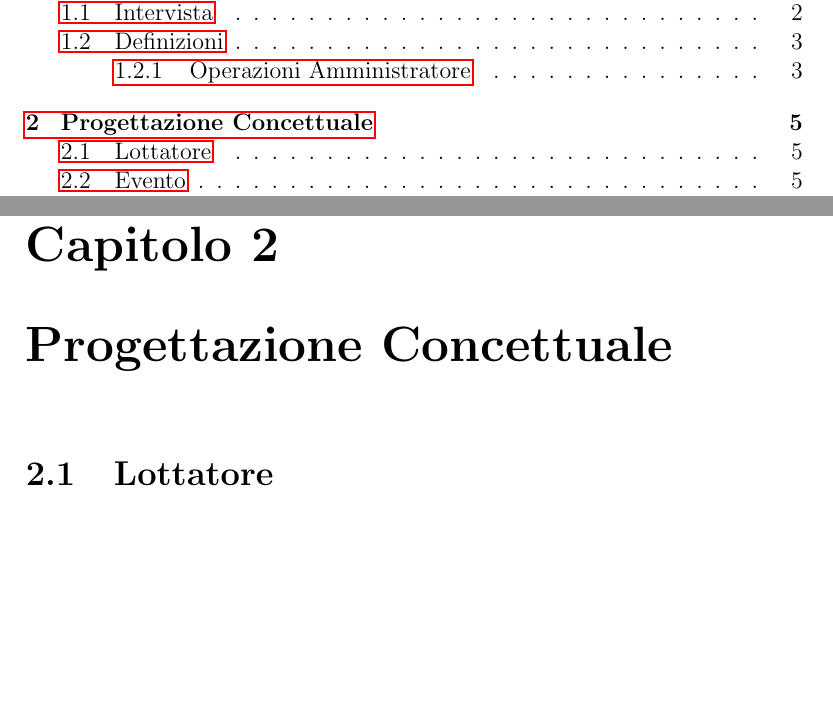
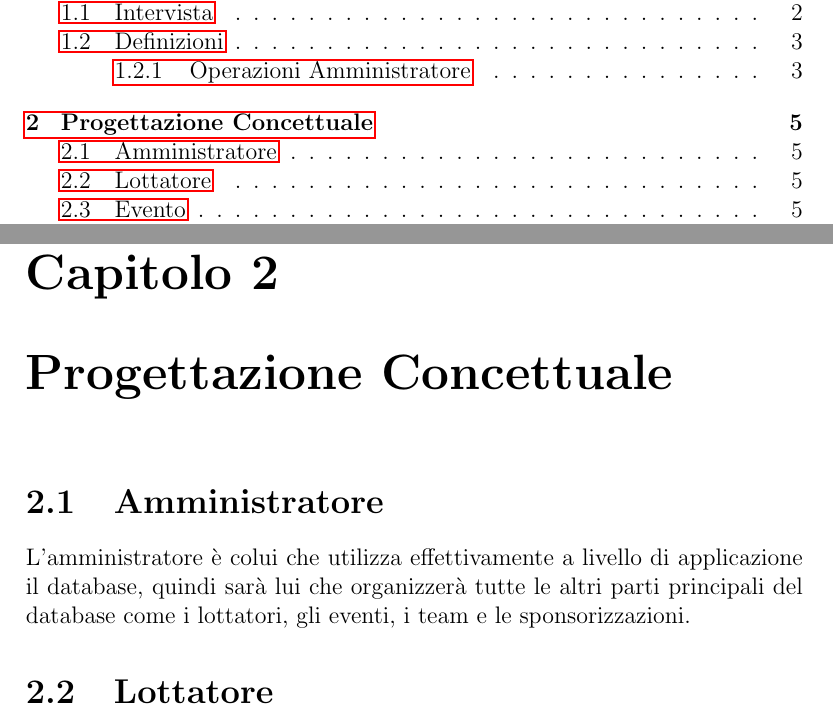
Before and after one commit to TheDarkRuler/db-proj, a LaTeX document (src/fight_on.tex): two parts of pages 2 and 6 of 12 before the commit and two parts of pages 2 and 6 of 13 after it, joined at a grey line, cut so that both start at the same text, the shorter picture padded with empty space. Compiled offline with pdfLaTeX.

Commit message:
minor change in the report

```diff
--- a/src/fight_on.tex
+++ b/src/fight_on.tex
@@ -77,6 +77,10 @@ avendo infine la possibilità di visualizzare i guadagni e le spese totali della
 \end{itemize}
 
 \chapter{Progettazione Concettuale}
+\section{Amministratore}
+L'amministratore è colui che utilizza effettivamente a livello di applicazione il database, quindi sarà lui che organizzerà tutte
+le altri parti principali del database come i lottatori, gli eventi, i team e le sponsorizzazioni.
+
 \section{Lottatore}
 I lottatori sono il cuore dell'intero database, per questo parte tutto dall'entità "lottatore" a cui sarà associata un'entità
 "record" creata in modo tale da poter tener traccia dello score di ogni combattente, inoltre i lottatore potranno o meno far parte
```
Also changed, not shown: src/fight_on.pdf.
